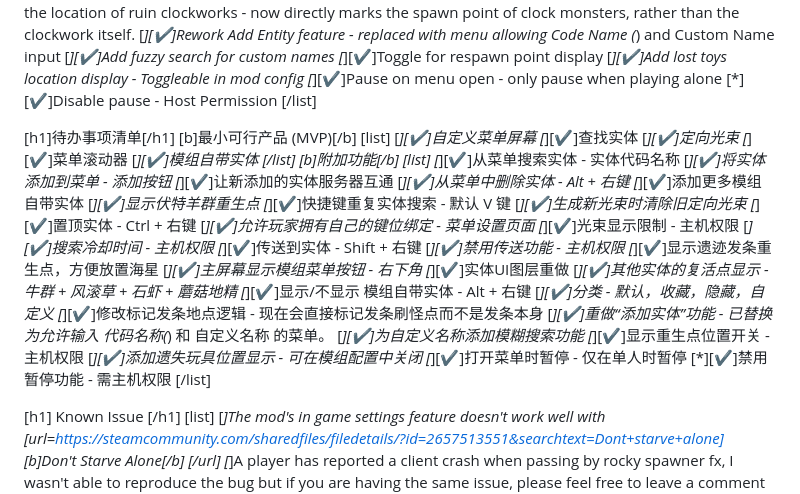
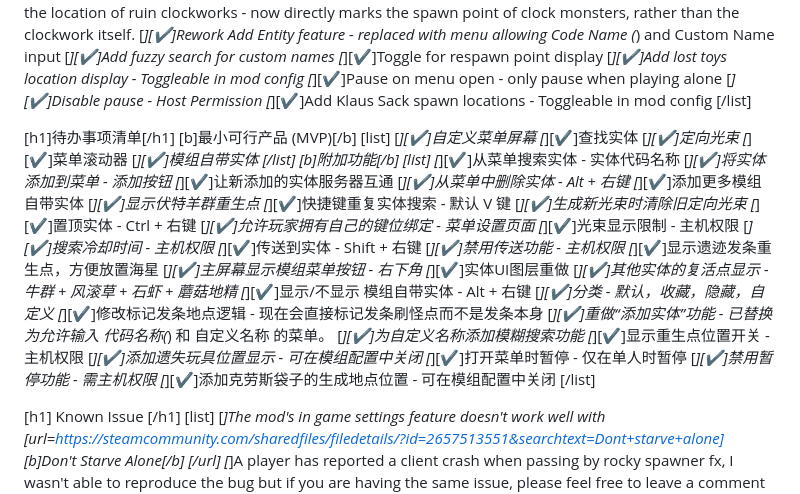
Before and after one commit to TianYu-00/DST-WhereIsIt, a Markdown page: workshop/README_WORKSHOP.md, the part around the change. Rendered like a GitHub page.

```diff
--- a/workshop/README_WORKSHOP.md
+++ b/workshop/README_WORKSHOP.md
@@ -62,6 +62,7 @@ Please do feel free to report any bugs or crashes. Would appreciate it if you co
         [*][✔]Add lost toys location display - Toggleable in mod config
         [*][✔]Pause on menu open - only pause when playing alone
         [*][✔]Disable pause - Host Permission
+        [*][✔]Add Klaus Sack spawn locations - Toggleable in mod config
     [/list]
 
 [h1]待办事项清单[/h1]
@@ -102,6 +103,7 @@ Please do feel free to report any bugs or crashes. Would appreciate it if you co
         [*][✔]添加遗失玩具位置显示 - 可在模组配置中关闭
         [*][✔]打开菜单时暂停 - 仅在单人时暂停
         [*][✔]禁用暂停功能 - 需主机权限
+        [*][✔]添加克劳斯袋子的生成地点位置 - 可在模组配置中关闭
     [/list]
 
 [h1] Known Issue [/h1]
```
Also changed, not shown: README.md (+1 -0 lines).
